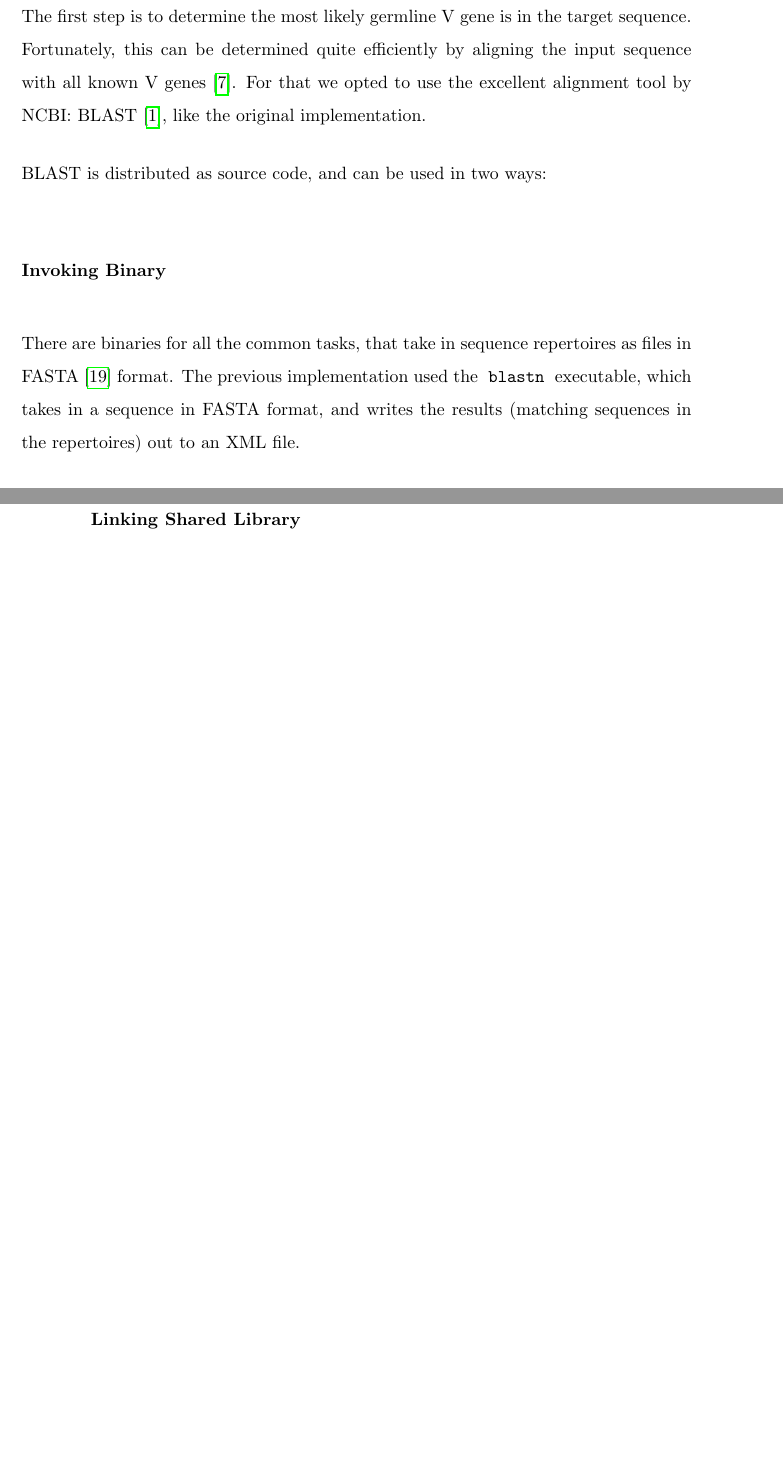
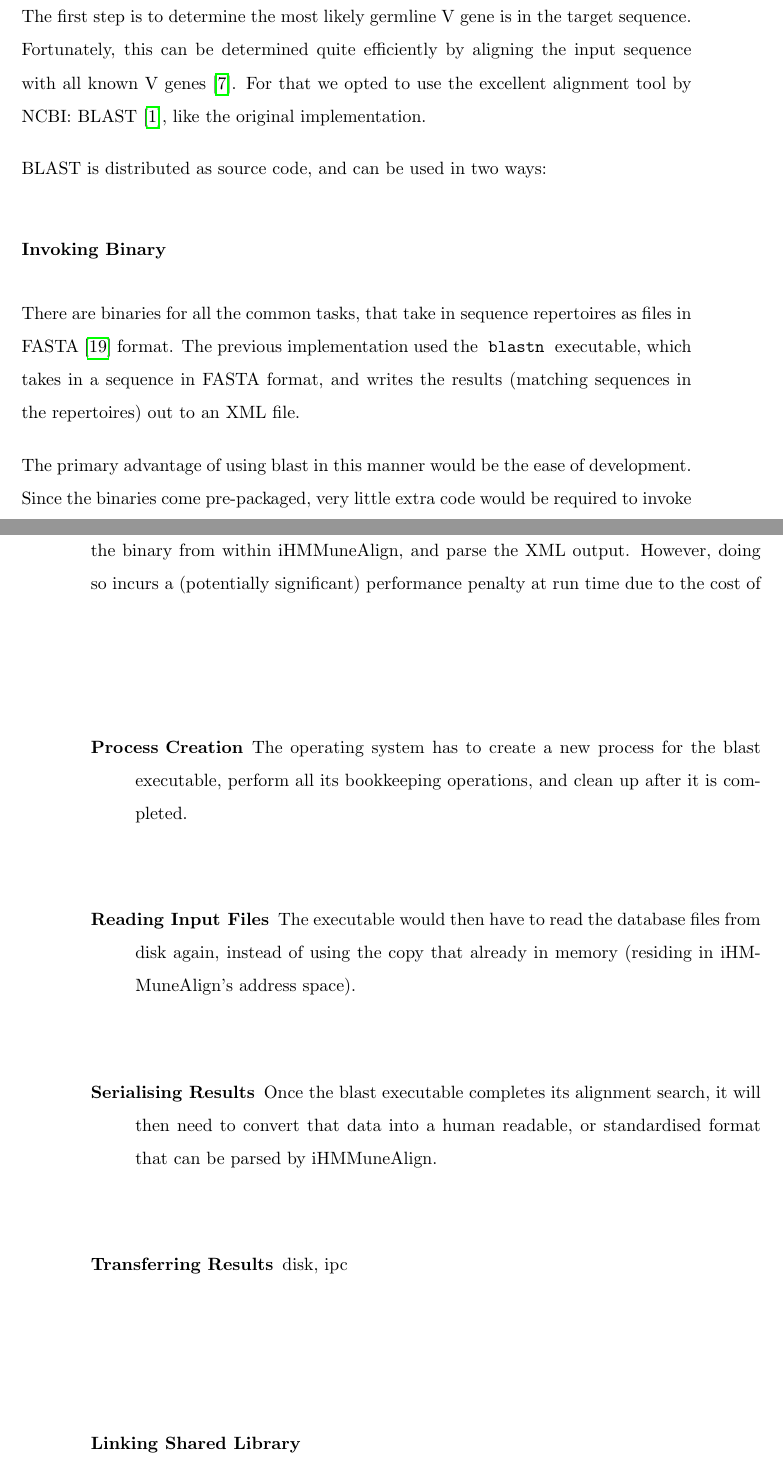
Before and after one commit to shocklateboy92/binf, a LaTeX thesis (reportB/sample-thesis.tex, which reads reportB/mywork.tex): two parts of pages 30 and 31 of 44 before the commit and two parts of pages 30 and 31 of 45 after it, joined at a grey line, cut so that both start at the same text, the shorter picture padded with empty space. Compiled offline with pdfLaTeX.

Commit message:
Start padding out section 4.2.1

```diff
--- a/reportB/mywork.tex
+++ b/reportB/mywork.tex
@@ -48,4 +48,17 @@ BLAST is distributed as source code, and can be used in two ways:
 \subsubsection{Invoking Binary}
 There are binaries for all the common tasks, that take in sequence repertoires as files in FASTA \autocite{fasta} format. The previous implementation used the \code{blastn} executable, which takes in a sequence in FASTA format, and writes the results (matching sequences in the repertoires) out to an XML file.
 
+The primary advantage of using blast in this manner would be the ease of development. Since the binaries come pre-packaged, very little extra code would be required to invoke the binary from within iHMMuneAlign, and parse the XML output. However, doing so incurs a (potentially significant) performance penalty at run time due to the cost of
+
+\begin{description}
+	\item[Process Creation]
+	The operating system has to create a new process for the blast executable, perform all its bookkeeping operations, and clean up after it is completed.
+	\item[Reading Input Files]
+	The executable would then have to read the database files from disk again, instead of using the copy that already in memory (residing in iHMMuneAlign's address space).
+	\item[Serialising Results]
+	Once the blast executable completes its alignment search, it will then need to convert that data into a human readable, or standardised format that can be parsed by iHMMuneAlign.
+	\item[Transferring Results]
+	disk, ipc
+\end{description}
+
 \subsubsection{Linking Shared Library}
```
Also changed, not shown: reportB/abbreviations.tex (+1 -0 lines), reportB/sample-thesis.pdf, reportB/mywork.tex (2 more changed lines).
